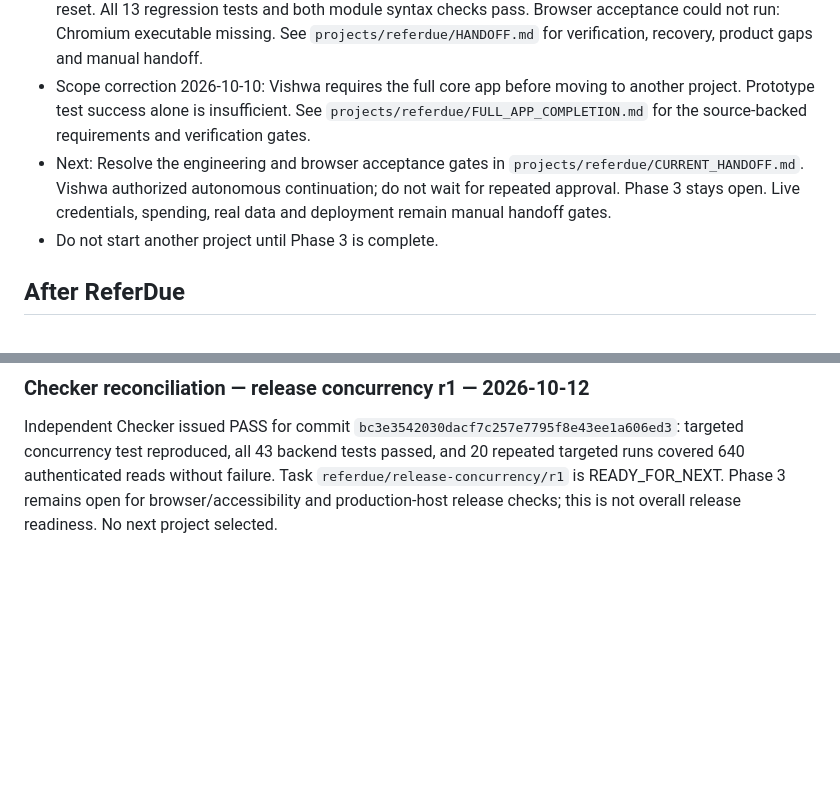
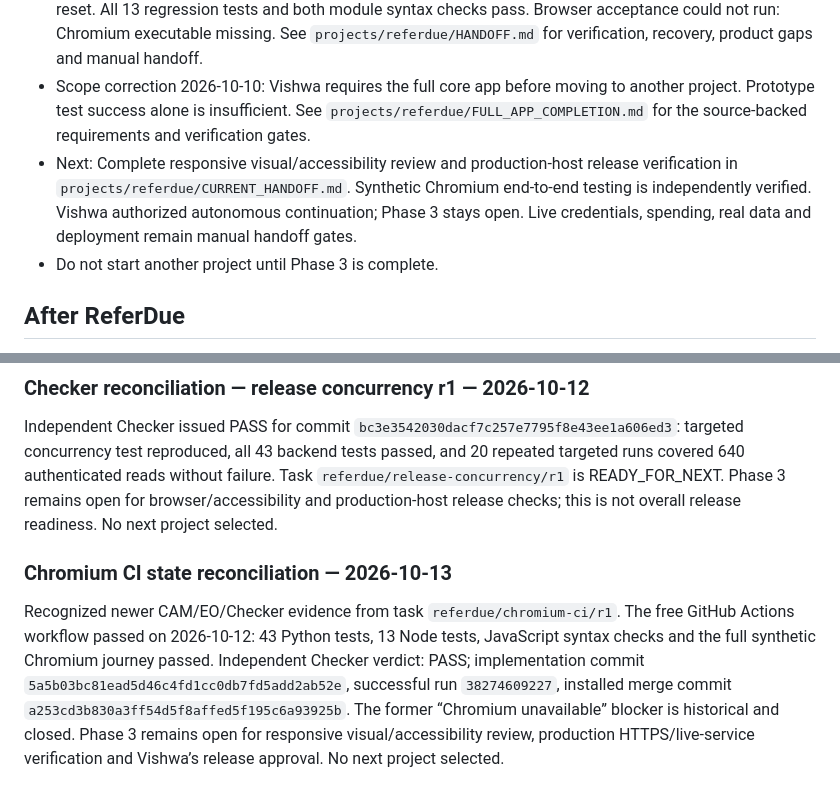
Before and after one commit to srivishwa224-max/Mr-Vishwa, a Markdown page: projects/BUILD_QUEUE.md, 2 parts joined by grey strips. Drawn GitHub-style; blank space fills up the shorter version.

```diff
--- a/projects/BUILD_QUEUE.md
+++ b/projects/BUILD_QUEUE.md
@@ -10,7 +10,7 @@ This file tracks the sequential three-phase build automation. The Idea Vault is
 - Phase 2: Complete on 2026-10-08. Added deal statuses, duplicate warnings, a local commission ledger with partial payments, and a referrer filter preview. Eight core tests pass. Referrer filtering is not access control.
 - Phase 3: In progress on 2026-10-09. Fixed missing DOM counter, fixed commission timing, failed-save state handling and malformed-storage preservation; added amount validation and duplicate-confirmation reset. All 13 regression tests and both module syntax checks pass. Browser acceptance could not run: Chromium executable missing. See `projects/referdue/HANDOFF.md` for verification, recovery, product gaps and manual handoff.
 - Scope correction 2026-10-10: Vishwa requires the full core app before moving to another project. Prototype test success alone is insufficient. See `projects/referdue/FULL_APP_COMPLETION.md` for the source-backed requirements and verification gates.
-- Next: Resolve the engineering and browser acceptance gates in `projects/referdue/CURRENT_HANDOFF.md`. Vishwa authorized autonomous continuation; do not wait for repeated approval. Phase 3 stays open. Live credentials, spending, real data and deployment remain manual handoff gates.
+- Next: Complete responsive visual/accessibility review and production-host release verification in `projects/referdue/CURRENT_HANDOFF.md`. Synthetic Chromium end-to-end testing is independently verified. Vishwa authorized autonomous continuation; Phase 3 stays open. Live credentials, spending, real data and deployment remain manual handoff gates.
 - Do not start another project until Phase 3 is complete.
 
 ## After ReferDue
@@ -47,3 +47,7 @@ Added task `referdue/release-concurrency/r1`: 32 synthetic authenticated workspa
 
 ### Checker reconciliation — release concurrency r1 — 2026-10-12
 Independent Checker issued PASS for commit `bc3e3542030dacf7c257e7795f8e43ee1a606ed3`: targeted concurrency test reproduced, all 43 backend tests passed, and 20 repeated targeted runs covered 640 authenticated reads without failure. Task `referdue/release-concurrency/r1` is READY_FOR_NEXT. Phase 3 remains open for browser/accessibility and production-host release checks; this is not overall release readiness. No next project selected.
+
+
+### Chromium CI state reconciliation — 2026-10-13
+Recognized newer CAM/EO/Checker evidence from task `referdue/chromium-ci/r1`. The free GitHub Actions workflow passed on 2026-10-12: 43 Python tests, 13 Node tests, JavaScript syntax checks and the full synthetic Chromium journey passed. Independent Checker verdict: PASS; implementation commit `5a5b03bc81ead5d46c4fd1cc0db7fd5add2ab52e`, successful run `38274609227`, installed merge commit `a253cd3b830a3ff54d5f8affed5f195c6a93925b`. The former “Chromium unavailable” blocker is historical and closed. Phase 3 remains open for responsive visual/accessibility review, production HTTPS/live-service verification and Vishwa’s release approval. No next project selected.
```
Also changed, not shown: projects/referdue/CURRENT_HANDOFF.md (+9 -0 lines), projects/referdue/FULL_APP_COMPLETION.md (+4 -0 lines).
